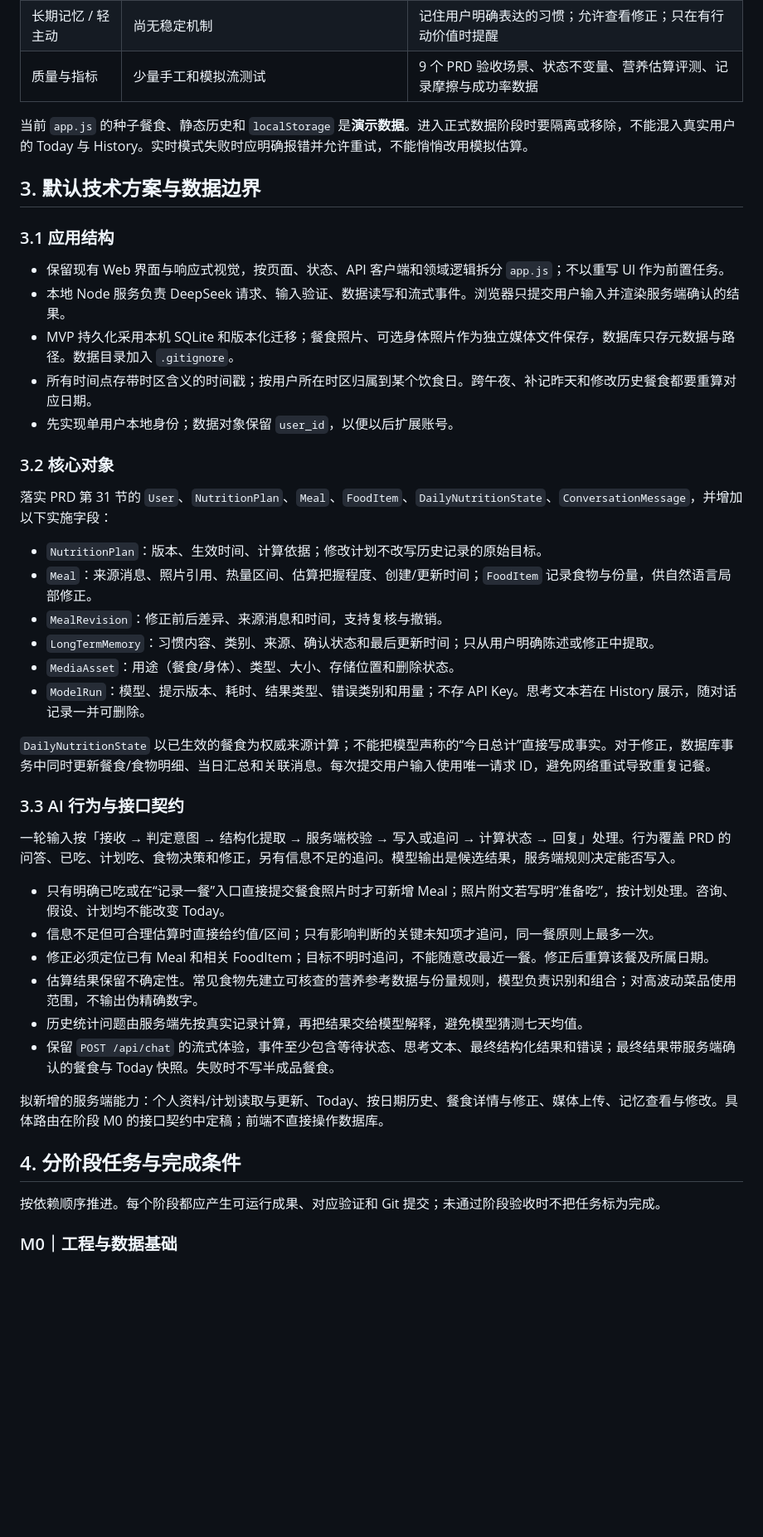
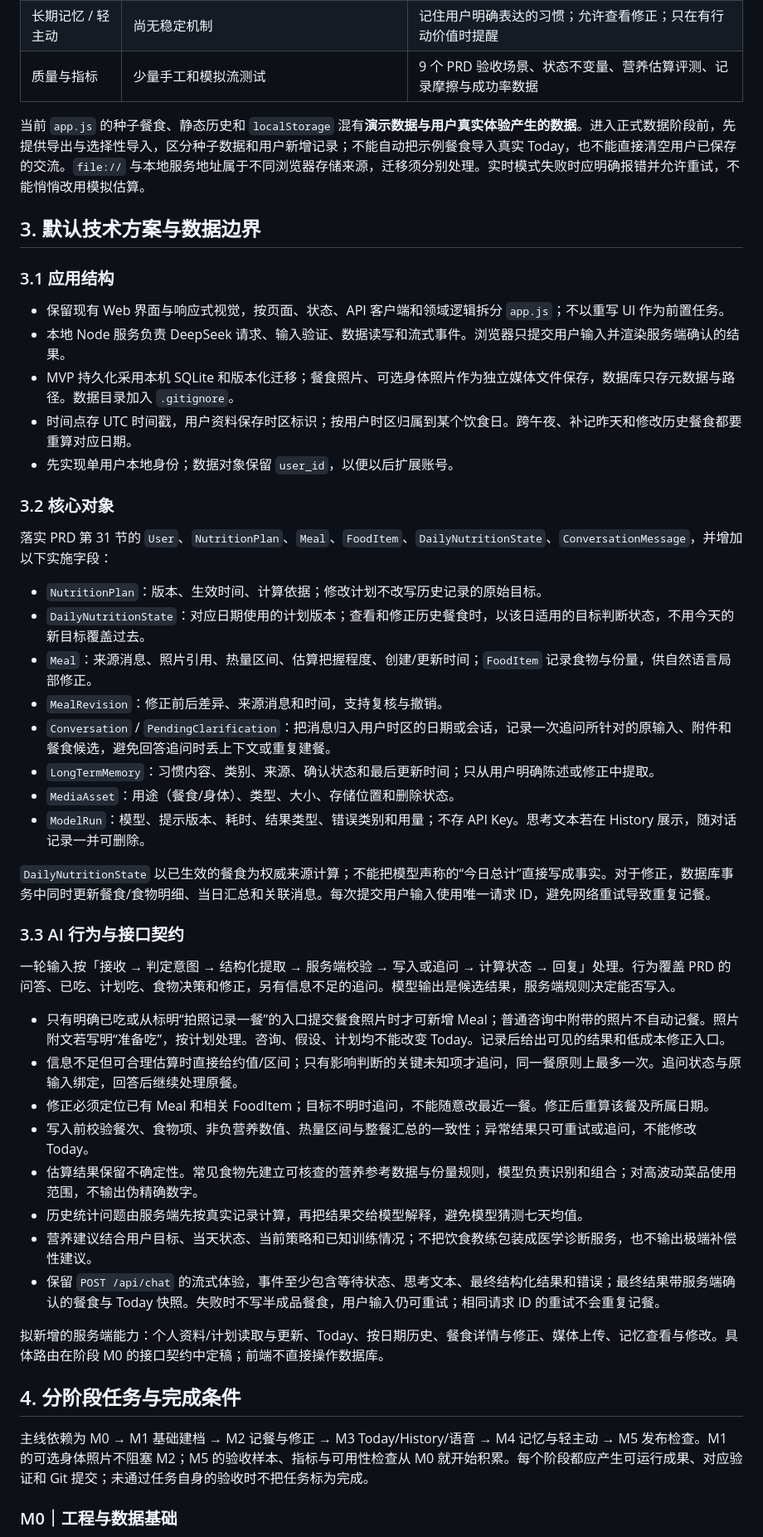
Before and after one commit to Desperate-w/boji-food-coach, a Markdown page: 开发计划.md, the part around one of its changes. Shown at 83% size. GitHub-like rendering; blank space fills up the shorter version.

```diff
--- a/开发计划.md
+++ b/开发计划.md
@@ -31,7 +33,7 @@ MVP 要跑通「建立目标 → 随手记录 → 得到可信估算 → 看懂
 | 长期记忆 / 轻主动 | 尚无稳定机制 | 记住用户明确表达的习惯；允许查看修正；只在有行动价值时提醒 |
 | 质量与指标 | 少量手工和模拟流测试 | 9 个 PRD 验收场景、状态不变量、营养估算评测、记录摩擦与成功率数据 |
 
-当前 `app.js` 的种子餐食、静态历史和 `localStorage` 是**演示数据**。进入正式数据阶段时要隔离或移除，不能混入真实用户的 Today 与 History。实时模式失败时应明确报错并允许重试，不能悄悄改用模拟估算。
+当前 `app.js` 的种子餐食、静态历史和 `localStorage` 混有**演示数据与用户真实体验产生的数据**。进入正式数据阶段前，先提供导出与选择性导入，区分种子数据和用户新增记录；不能自动把示例餐食导入真实 Today，也不能直接清空用户已保存的交流。`file://` 与本地服务地址属于不同浏览器存储来源，迁移须分别处理。实时模式失败时应明确报错并允许重试，不能悄悄改用模拟估算。
 
 ## 3. 默认技术方案与数据边界
 
@@ -40,7 +42,7 @@ MVP 要跑通「建立目标 → 随手记录 → 得到可信估算 → 看懂
 - 保留现有 Web 界面与响应式视觉，按页面、状态、API 客户端和领域逻辑拆分 `app.js`；不以重写 UI 作为前置任务。
 - 本地 Node 服务负责 DeepSeek 请求、输入验证、数据读写和流式事件。浏览器只提交用户输入并渲染服务端确认的结果。
 - MVP 持久化采用本机 SQLite 和版本化迁移；餐食照片、可选身体照片作为独立媒体文件保存，数据库只存元数据与路径。数据目录加入 `.gitignore`。
-- 所有时间点存带时区含义的时间戳；按用户所在时区归属到某个饮食日。跨午夜、补记昨天和修改历史餐食都要重算对应日期。
+- 时间点存 UTC 时间戳，用户资料保存时区标识；按用户时区归属到某个饮食日。跨午夜、补记昨天和修改历史餐食都要重算对应日期。
 - 先实现单用户本地身份；数据对象保留 `user_id`，以便以后扩展账号。
 
 ### 3.2 核心对象
@@ -48,8 +50,10 @@ MVP 要跑通「建立目标 → 随手记录 → 得到可信估算 → 看懂
 落实 PRD 第 31 节的 `User`、`NutritionPlan`、`Meal`、`FoodItem`、`DailyNutritionState`、`ConversationMessage`，并增加以下实施字段：
 
 - `NutritionPlan`：版本、生效时间、计算依据；修改计划不改写历史记录的原始目标。
+- `DailyNutritionState`：对应日期使用的计划版本；查看和修正历史餐食时，以该日适用的目标判断状态，不用今天的新目标覆盖过去。
 - `Meal`：来源消息、照片引用、热量区间、估算把握程度、创建/更新时间；`FoodItem` 记录食物与份量，供自然语言局部修正。
 - `MealRevision`：修正前后差异、来源消息和时间，支持复核与撤销。
+- `Conversation` / `PendingClarification`：把消息归入用户时区的日期或会话，记录一次追问所针对的原输入、附件和餐食候选，避免回答追问时丢上下文或重复建餐。
 - `LongTermMemory`：习惯内容、类别、来源、确认状态和最后更新时间；只从用户明确陈述或修正中提取。
 - `MediaAsset`：用途（餐食/身体）、类型、大小、存储位置和删除状态。
 - `ModelRun`：模型、提示版本、耗时、结果类型、错误类别和用量；不存 API Key。思考文本若在 History 展示，随对话记录一并可删除。
@@ -60,18 +64,20 @@ MVP 要跑通「建立目标 → 随手记录 → 得到可信估算 → 看懂
 
 一轮输入按「接收 → 判定意图 → 结构化提取 → 服务端校验 → 写入或追问 → 计算状态 → 回复」处理。行为覆盖 PRD 的问答、已吃、计划吃、食物决策和修正，另有信息不足的追问。模型输出是候选结果，服务端规则决定能否写入。
 
-- 只有明确已吃或在“记录一餐”入口直接提交餐食照片时才可新增 Meal；照片附文若写明“准备吃”，按计划处理。咨询、假设、计划均不能改变 Today。
-- 信息不足但可合理估算时直接给约值/区间；只有影响判断的关键未知项才追问，同一餐原则上最多一次。
+- 只有明确已吃或从标明“拍照记录一餐”的入口提交餐食照片时才可新增 Meal；普通咨询中附带的照片不自动记餐。照片附文若写明“准备吃”，按计划处理。咨询、假设、计划均不能改变 Today。记录后给出可见的结果和低成本修正入口。
+- 信息不足但可合理估算时直接给约值/区间；只有影响判断的关键未知项才追问，同一餐原则上最多一次。追问状态与原输入绑定，回答后继续处理原餐。
 - 修正必须定位已有 Meal 和相关 FoodItem；目标不明时追问，不能随意改最近一餐。修正后重算该餐及所属日期。
+- 写入前校验餐次、食物项、非负营养数值、热量区间与整餐汇总的一致性；异常结果只可重试或追问，不能修改 Today。
 - 估算结果保留不确定性。常见食物先建立可核查的营养参考数据与份量规则，模型负责识别和组合；对高波动菜品使用范围，不输出伪精确数字。
 - 历史统计问题由服务端先按真实记录计算，再把结果交给模型解释，避免模型猜测七天均值。
-- 保留 `POST /api/chat` 的流式体验，事件至少包含等待状态、思考文本、最终结构化结果和错误；最终结果带服务端确认的餐食与 Today 快照。失败时不写半成品餐食。
+- 营养建议结合用户目标、当天状态、当前策略和已知训练情况；不把饮食教练包装成医学诊断服务，也不输出极端补偿性建议。
+- 保留 `POST /api/chat` 的流式体验，事件至少包含等待状态、思考文本、最终结构化结果和错误；最终结果带服务端确认的餐食与 Today 快照。失败时不写半成品餐食，用户输入仍可重试；相同请求 ID 的重试不会重复记餐。
 
 拟新增的服务端能力：个人资料/计划读取与更新、Today、按日期历史、餐食详情与修正、媒体上传、记忆查看与修改。具体路由在阶段 M0 的接口契约中定稿；前端不直接操作数据库。
 
 ## 4. 分阶段任务与完成条件
 
-按依赖顺序推进。每个阶段都应产生可运行成果、对应验证和 Git 提交；未通过阶段验收时不把任务标为完成。
+主线依赖为 M0 → M1 基础建档 → M2 记餐与修正 → M3 Today/History/语音 → M4 记忆与轻主动 → M5 发布检查。M1 的可选身体照片不阻塞 M2；M5 的验收样本、指标与可用性检查从 M0 就开始积累。每个阶段都应产生可运行成果、对应验证和 Git 提交；未通过任务自身的验收时不把任务标为完成。
 
 ### M0｜工程与数据基础
 
```
Also changed, not shown: other parts of 开发计划.md (+25 -17 lines).
